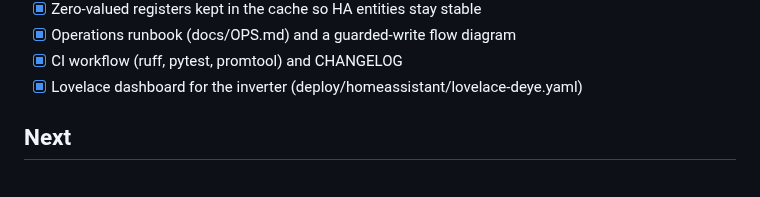
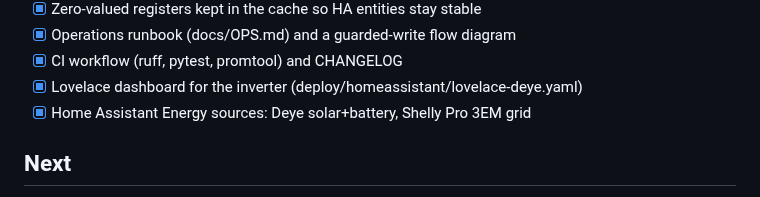
Before and after one commit to shaposhnikoff/deye-6-modbus-management, a Markdown page: tasks/todo.md, the part around the change. GitHub-like rendering.

```diff
--- a/tasks/todo.md
+++ b/tasks/todo.md
@@ -19,6 +19,7 @@ blocked. Chat progress reports are written in Russian; this file stays in Englis
 - [x] Operations runbook (docs/OPS.md) and a guarded-write flow diagram
 - [x] CI workflow (ruff, pytest, promtool) and CHANGELOG
 - [x] Lovelace dashboard for the inverter (deploy/homeassistant/lovelace-deye.yaml)
+- [x] Home Assistant Energy sources: Deye solar+battery, Shelly Pro 3EM grid
 
 ## Next
 
```
Also changed, not shown: README.md (+6 -0 lines), docs/assets/home-assistant-energy.png (added), 2 other files.
